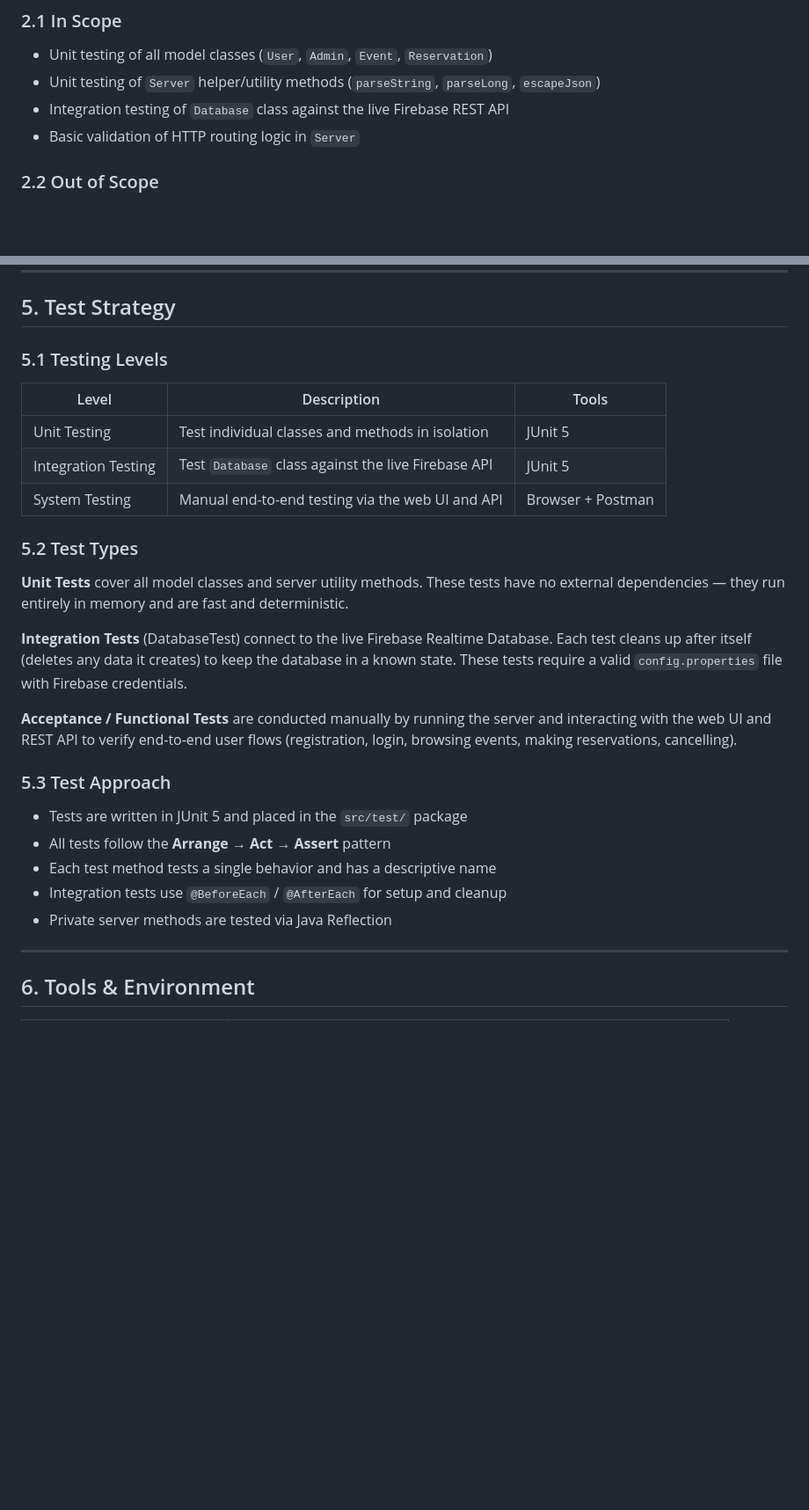
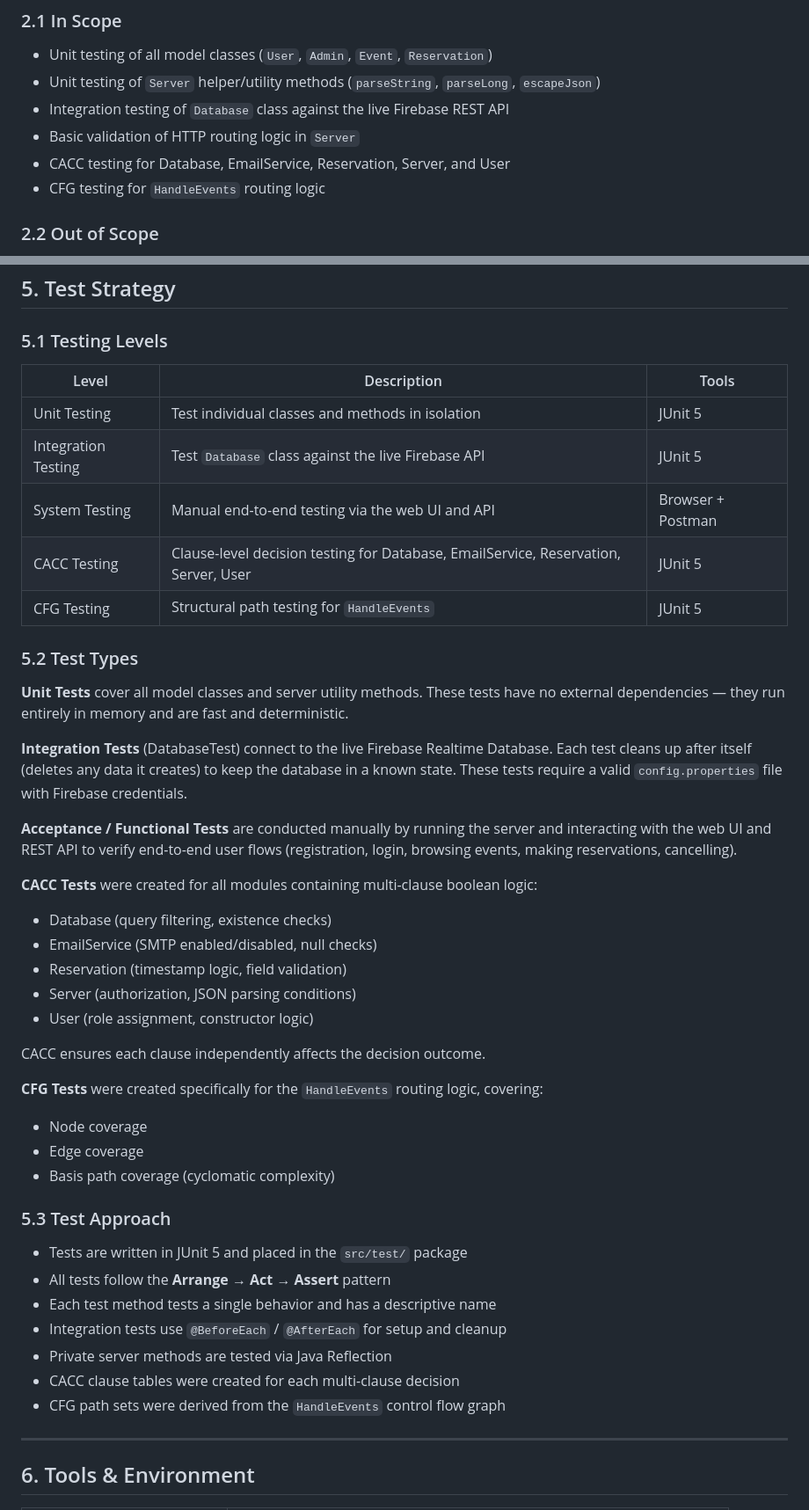
Before and after one commit to darcymccoy/soen345-project, a Markdown page: Testing and Quality Assurance/TEST_PLAN.md, 2 parts joined by grey strips. Shown at 88% size. Rendered like a GitHub page; blank space fills up the shorter version.

```diff
--- a/Testing and Quality Assurance/TEST_PLAN.md
+++ b/Testing and Quality Assurance/TEST_PLAN.md
@@ -18,6 +18,8 @@ This document describes the test plan and strategy for the Ticket Reservation Ap
 - Unit testing of `Server` helper/utility methods (`parseString`, `parseLong`, `escapeJson`)
 - Integration testing of `Database` class against the live Firebase REST API
 - Basic validation of HTTP routing logic in `Server`
+- CACC testing for Database, EmailService, Reservation, Server, and User
+- CFG testing for `HandleEvents` routing logic
 
 ### 2.2 Out of Scope
 - Frontend UI testing (the HTML/CSS frontend is a thin static client)
@@ -53,6 +57,8 @@ The team adopted **Scrum** as the software development methodology. The project
 | Unit Testing | Test individual classes and methods in isolation | JUnit 5 |
 | Integration Testing | Test `Database` class against the live Firebase API | JUnit 5 |
 | System Testing | Manual end-to-end testing via the web UI and API | Browser + Postman |
+| CACC Testing | Clause-level decision testing for Database, EmailService, Reservation, Server, User | JUnit 5 |
+| CFG Testing | Structural path testing for `HandleEvents` | JUnit 5 |
 
 ### 5.2 Test Types
 
@@ -62,6 +68,20 @@ The team adopted **Scrum** as the software development methodology. The project
 
 **Acceptance / Functional Tests** are conducted manually by running the server and interacting with the web UI and REST API to verify end-to-end user flows (registration, login, browsing events, making reservations, cancelling).
 
+**CACC Tests** were created for all modules containing multi-clause boolean logic:
+- Database (query filtering, existence checks)
+- EmailService (SMTP enabled/disabled, null checks)
+- Reservation (timestamp logic, field validation)
+- Server (authorization, JSON parsing conditions)
+- User (role assignment, constructor logic)
+
+CACC ensures each clause independently affects the decision outcome.
+
+**CFG Tests** were created specifically for the `HandleEvents` routing logic, covering:
+- Node coverage
+- Edge coverage
+- Basis path coverage (cyclomatic complexity)
+
 ### 5.3 Test Approach
 
 - Tests are written in JUnit 5 and placed in the `src/test/` package
@@ -69,6 +89,8 @@ The team adopted **Scrum** as the software development methodology. The project
 - Each test method tests a single behavior and has a descriptive name
 - Integration tests use `@BeforeEach` / `@AfterEach` for setup and cleanup
 - Private server methods are tested via Java Reflection
+- CACC clause tables were created for each multi-clause decision
+- CFG path sets were derived from the `HandleEvents` control flow graph
 
 ---
 
```
Also changed, not shown: other parts of Testing and Quality Assurance/TEST_PLAN.md (+25 -1 lines).
